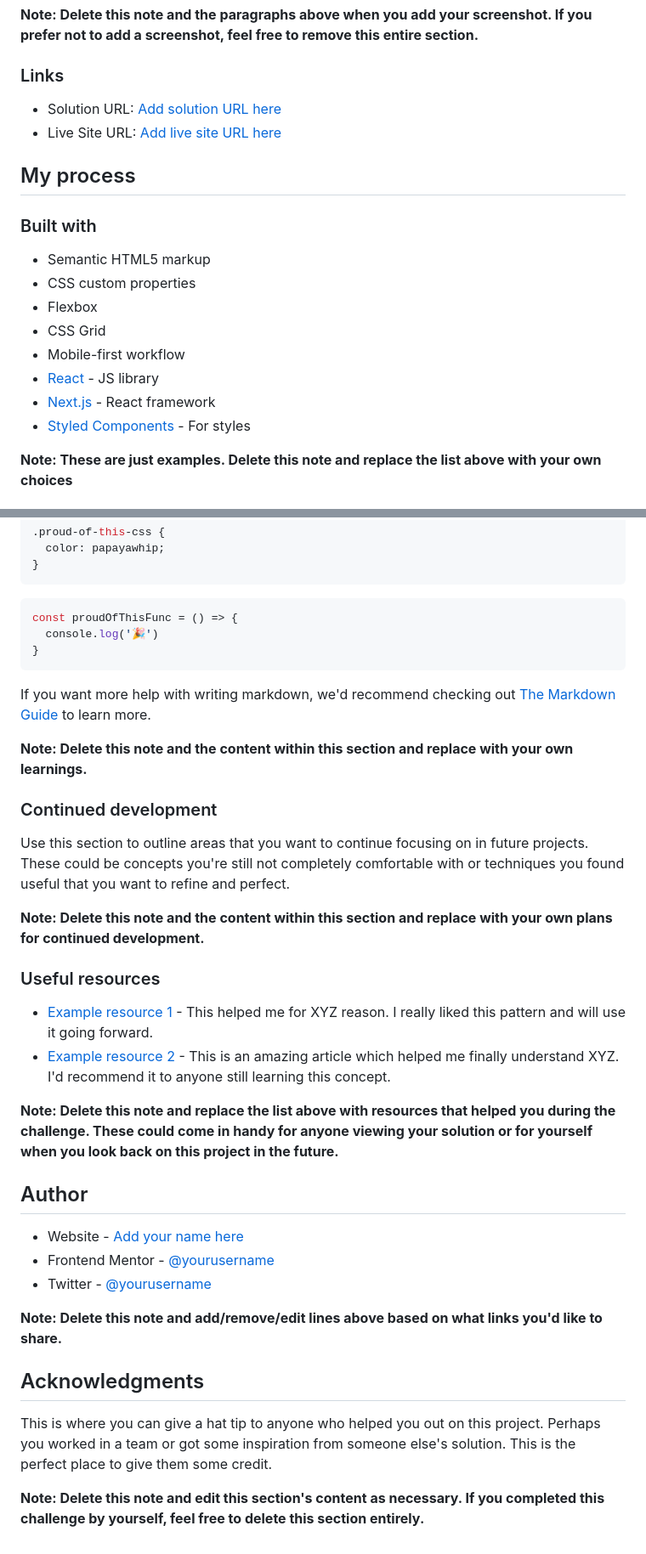
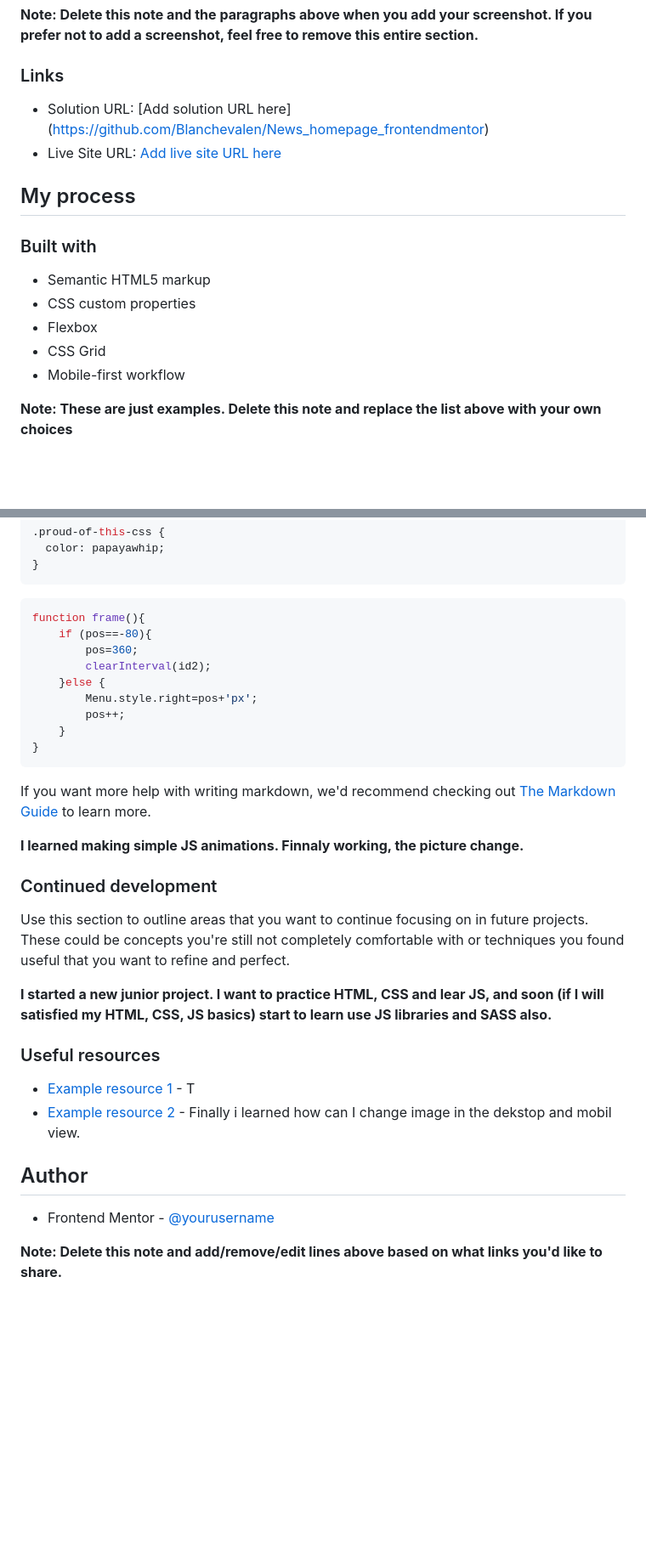
Before and after one commit to Blanchevalen/News_homepage_frontendmentor, a Markdown page: README-template.md, 2 parts joined by grey strips. Shown: that part at 85% size. GitHub-like rendering; blank space fills up the shorter version.

````diff
--- a/README-template.md
+++ b/README-template.md
@@ -41,8 +46,8 @@ Then crop/optimize/edit your image however you like, add it to your project, and
 
 ### Links
 
-- Solution URL: [Add solution URL here](https://your-solution-url.com)
-- Live Site URL: [Add live site URL here](https://your-live-site-url.com)
+- Solution URL: [Add solution URL here] (https://github.com/Blanchevalen/News_homepage_frontendmentor)
+- Live Site URL: [Add live site URL here](https://blanchevalen.github.io/News_homepage_frontendmentor/)
 
 ## My process
 
@@ -53,9 +58,6 @@ Then crop/optimize/edit your image however you like, add it to your project, and
 - Flexbox
 - CSS Grid
 - Mobile-first workflow
-- [React](https://reactjs.org/) - JS library
-- [Next.js](https://nextjs.org/) - React framework
-- [Styled Components](https://styled-components.com/) - For styles
 
 **Note: These are just examples. Delete this note and replace the list above with your own choices**
 
@@ -74,38 +76,36 @@ To see how you can add code snippets, see below:
 }
 ```
 ```js
-const proudOfThisFunc = () => {
-  console.log('🎉')
+function frame(){
+    if (pos==-80){
+        pos=360;
+        clearInterval(id2);
+    }else {
+        Menu.style.right=pos+'px';
+        pos++;
+    }
 }
 ```
 
 If you want more help with writing markdown, we'd recommend checking out [The Markdown Guide](https://www.markdownguide.org/) to learn more.
 
-**Note: Delete this note and the content within this section and replace with your own learnings.**
+**I learned making simple JS animations. Finnaly working, the picture change.**
 
 ### Continued development
 
 Use this section to outline areas that you want to continue focusing on in future projects. These could be concepts you're still not completely comfortable with or techniques you found useful that you want to refine and perfect.
 
-**Note: Delete this note and the content within this section and replace with your own plans for continued development.**
+**I started a new junior project. I want to practice HTML, CSS and lear JS, and soon (if I will satisfied my HTML, CSS, JS basics) start to learn use JS libraries and SASS also.**
 
 ### Useful resources
 
-- [Example resource 1](https://css-tricks.com/almanac/properties/o/object-fit/) - This helped me for XYZ reason. I really liked this pattern and will use it going forward.
-- [Example resource 2](https://developer.mozilla.org/en-US/docs/Web/HTML/Element/picture) - This is an amazing article which helped me finally understand XYZ. I'd recommend it to anyone still learning this concept.
-
-**Note: Delete this note and replace the list above with resources that helped you during the challenge. These could come in handy for anyone viewing your solution or for yourself when you look back on this project in the future.**
+- [Example resource 1](https://css-tricks.com/almanac/properties/o/object-fit/) - T
+- [Example resource 2](https://developer.mozilla.org/en-US/docs/Web/HTML/Element/picture) - Finally i learned how can I change image in the dekstop and mobil view.
 
 ## Author
 
-- Website - [Add your name here](https://www.your-site.com)
-- Frontend Mentor - [@yourusername](https://www.frontendmentor.io/profile/yourusername)
-- Twitter - [@yourusername](https://www.twitter.com/yourusername)
+
+- Frontend Mentor - [@yourusername](https://www.frontendmentor.io/profile/blanchevalen)
+
 
 **Note: Delete this note and add/remove/edit lines above based on what links you'd like to share.**
-
-## Acknowledgments
-
-This is where you can give a hat tip to anyone who helped you out on this project. Perhaps you worked in a team or got some inspiration from someone else's solution. This is the perfect place to give them some credit.
-
-**Note: Delete this note and edit this section's content as necessary. If you completed this challenge by yourself, feel free to delete this section entirely.**
````
Also changed, not shown: other parts of README-template.md (+7 -2 lines).
